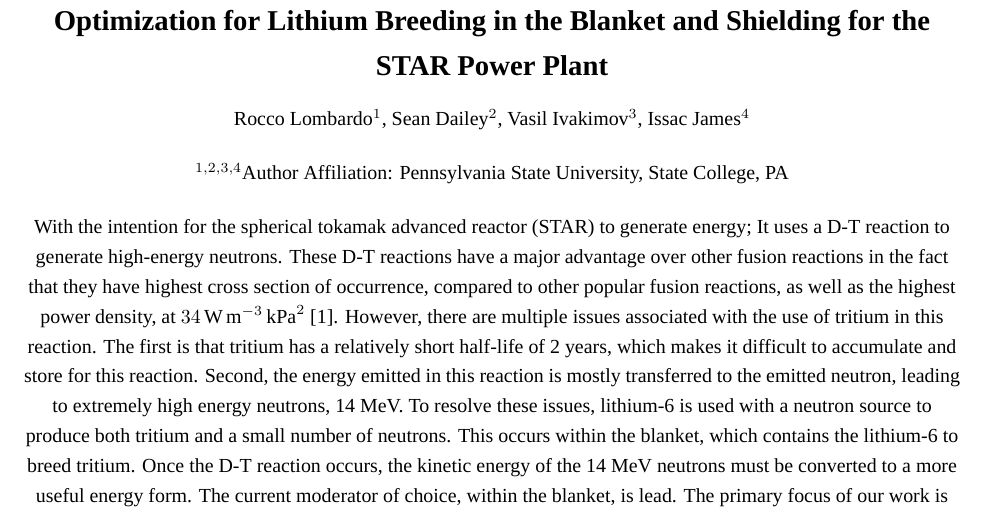
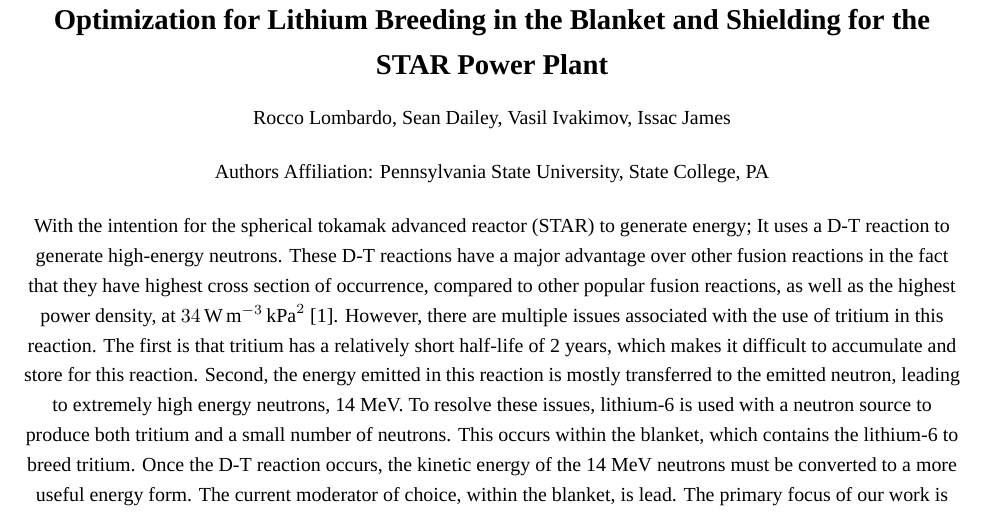
Before and after one commit to Rocco698/NUCE_431W, a LaTeX document (Abstract/Abstract Template (LaTeX)/abstract_template.tex): part of the page, cut so that both start at the same text. Compiled offline with XeLaTeX; a missing font is replaced by an installed copy or a similar font.

Commit message:
Update abstract_template.tex

```diff
--- a/Abstract/Abstract Template (LaTeX)/abstract_template.tex
+++ b/Abstract/Abstract Template (LaTeX)/abstract_template.tex
@@ -35,13 +35,13 @@
 \centering{ \section*{Optimization for Lithium Breeding in the Blanket and Shielding for the STAR Power Plant}
 
 %Andrei Khodak$^1$,%
-Rocco Lombardo$^1$, Sean Dailey$^2$, Vasil Ivakimov$^3$, Issac James$^4$
+Rocco Lombardo, Sean Dailey, Vasil Ivakimov, Issac James
 
 \bigskip
 
 %$^1$Author Affiliation: Princeton Plasma Physics Laboratory, Princeton, NJ
 
-$^{1,2,3,4}$Author Affiliation: Pennsylvania State University, State College, PA
+Authors Affiliation: Pennsylvania State University, State College, PA
 
 \bigskip
 
```
